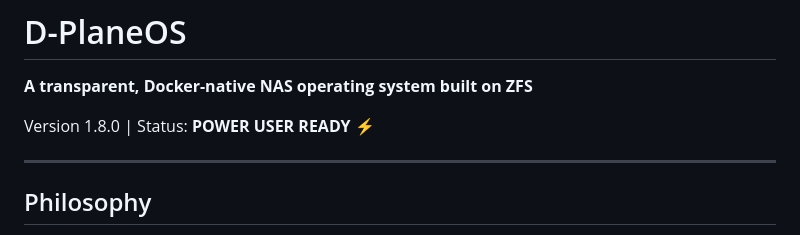
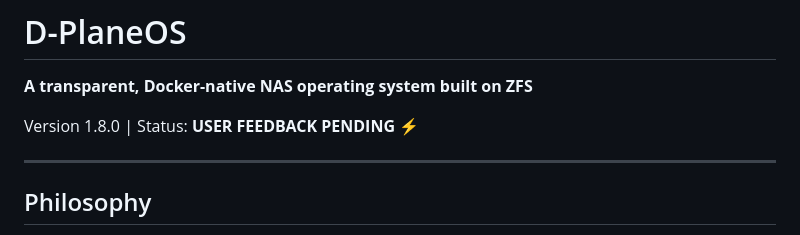
Before and after one commit to 4nonX/D-PlaneOS, a Markdown page: README.md, the part around the change. Rendered like a GitHub page.

```diff
--- a/README.md
+++ b/README.md
@@ -2,7 +2,7 @@
 
 **A transparent, Docker-native NAS operating system built on ZFS**
 
-Version 1.8.0 | Status: **POWER USER READY** ⚡
+Version 1.8.0 | Status: **USER FEEDBACK PENDING** ⚡
 
 ---
 
```
